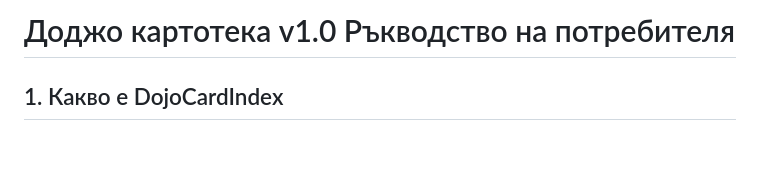
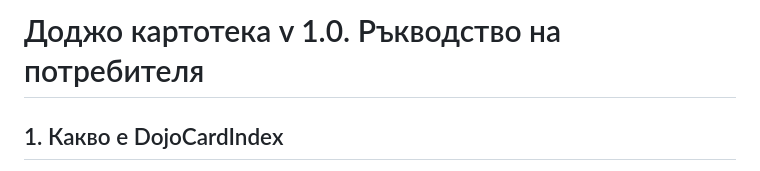
Before and after one commit to mihaylov79/DojoCardIndex, a Markdown page: DojoCardIndexHelp.md, the part around the change. Drawn GitHub-style; blank space fills up the shorter version.

```diff
--- a/DojoCardIndexHelp.md
+++ b/DojoCardIndexHelp.md
@@ -1,4 +1,4 @@
-# Доджо картотека v1.0 Ръкводство на потребителя
+# Доджо картотека v 1.0.  Ръкводство на потребителя
 
 ## 1. Какво е DojoCardIndex
 
```
